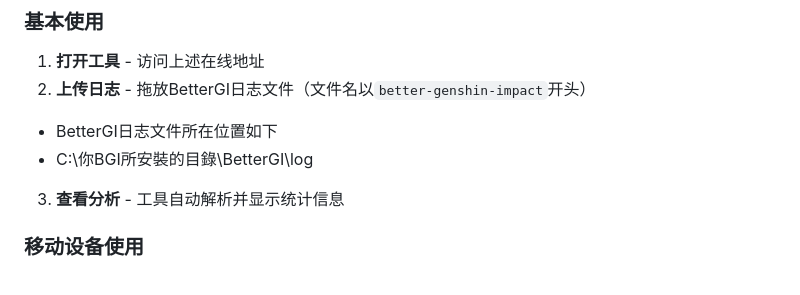
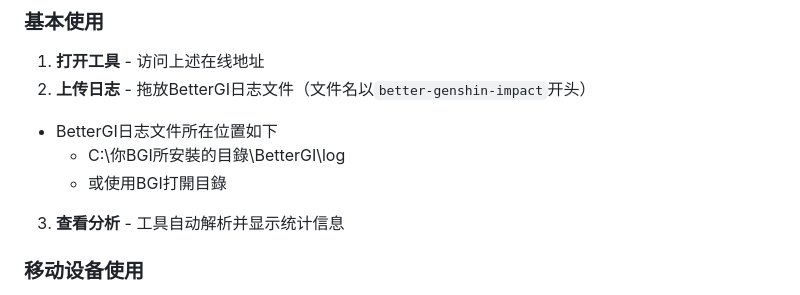
Before and after one commit to this-Fish/this-fish.github.io, a Markdown page: Read_BetterGI_Log/README.md, the part around the change. GitHub-like rendering.

Commit message:
更新 README，新增 BetterGI 日志文件位置说明及使用 BG 打开目录的选项

```diff
--- a/Read_BetterGI_Log/README.md
+++ b/Read_BetterGI_Log/README.md
@@ -30,7 +30,8 @@
 1. **打开工具** - 访问上述在线地址
 2. **上传日志** - 拖放BetterGI日志文件（文件名以`better-genshin-impact`开头）
  - BetterGI日志文件所在位置如下
-  - C:\你BGI所安裝的目錄\BetterGI\log
+   - C:\你BGI所安裝的目錄\BetterGI\log
+   - 或使用BGI打開目錄
 3. **查看分析** - 工具自动解析并显示统计信息
 
 ### 移动设备使用
```
